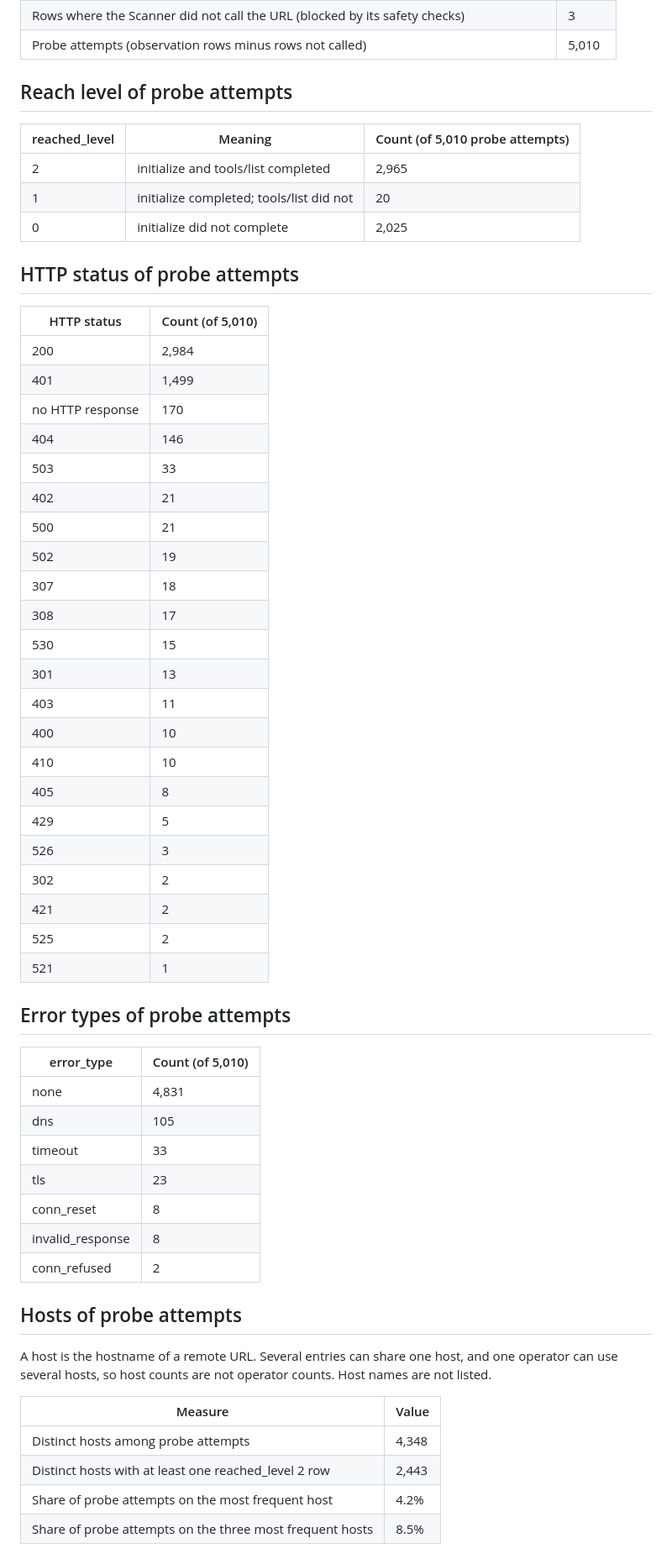
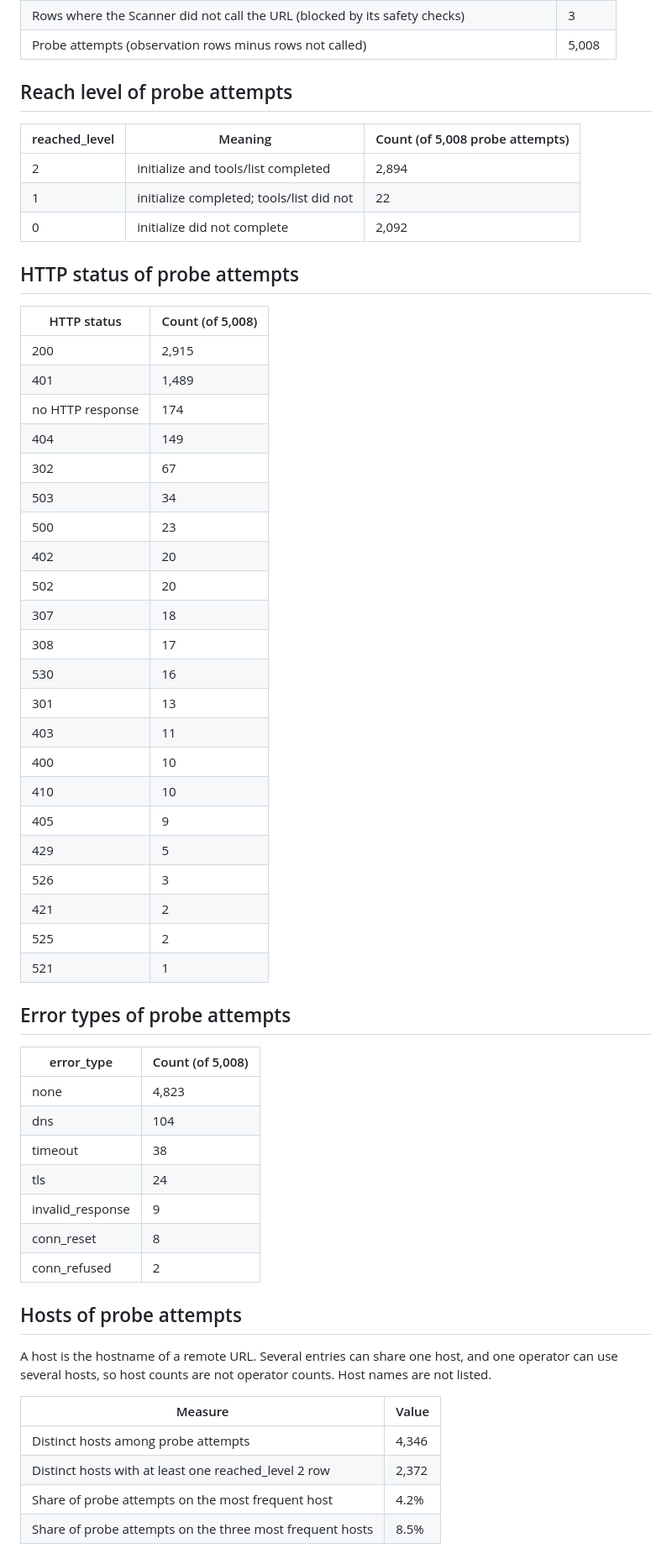
Before and after one commit to PetShopBros/lowdown-data, a Markdown page: REPORT.md, the part around one of its changes. Shown at 84% size. Drawn GitHub-style.

Commit message:
report: REPORT.md 2026-10-28

```diff
--- a/REPORT.md
+++ b/REPORT.md
@@ -27,51 +27,51 @@ Lowdown Scanner observes 5,000 MCP Registry entries every day and records MCP in
 | Rows where the Scanner did not call the URL (blocked by its safety checks) | 3 |
-| Probe attempts (observation rows minus rows not called) | 5,010 |
+| Probe attempts (observation rows minus rows not called) | 5,008 |
 
 ## Reach level of probe attempts
 
-| reached_level | Meaning | Count (of 5,010 probe attempts) |
+| reached_level | Meaning | Count (of 5,008 probe attempts) |
 |---|---|---|
-| 2 | initialize and tools/list completed | 2,965 |
-| 1 | initialize completed; tools/list did not | 20 |
-| 0 | initialize did not complete | 2,025 |
+| 2 | initialize and tools/list completed | 2,894 |
+| 1 | initialize completed; tools/list did not | 22 |
+| 0 | initialize did not complete | 2,092 |
 
 ## HTTP status of probe attempts
 
-| HTTP status | Count (of 5,010) |
+| HTTP status | Count (of 5,008) |
 |---|---|
-| 200 | 2,984 |
-| 401 | 1,499 |
-| no HTTP response | 170 |
-| 404 | 146 |
-| 503 | 33 |
-| 402 | 21 |
-| 500 | 21 |
-| 502 | 19 |
+| 200 | 2,915 |
+| 401 | 1,489 |
+| no HTTP response | 174 |
+| 404 | 149 |
+| 302 | 67 |
+| 503 | 34 |
+| 500 | 23 |
+| 402 | 20 |
+| 502 | 20 |
 | 307 | 18 |
 | 308 | 17 |
-| 530 | 15 |
+| 530 | 16 |
 | 301 | 13 |
 | 403 | 11 |
 | 400 | 10 |
 | 410 | 10 |
-| 405 | 8 |
+| 405 | 9 |
 | 429 | 5 |
 | 526 | 3 |
-| 302 | 2 |
 | 421 | 2 |
 | 525 | 2 |
 | 521 | 1 |
 
 ## Error types of probe attempts
 
-| error_type | Count (of 5,010) |
+| error_type | Count (of 5,008) |
 |---|---|
-| none | 4,831 |
-| dns | 105 |
-| timeout | 33 |
-| tls | 23 |
+| none | 4,823 |
+| dns | 104 |
+| timeout | 38 |
+| tls | 24 |
+| invalid_response | 9 |
 | conn_reset | 8 |
-| invalid_response | 8 |
 | conn_refused | 2 |
 
 ## Hosts of probe attempts
@@ -80,8 +80,8 @@ A host is the hostname of a remote URL. Several entries can share one host, and
 
 | Measure | Value |
 |---|---|
-| Distinct hosts among probe attempts | 4,348 |
-| Distinct hosts with at least one reached_level 2 row | 2,443 |
+| Distinct hosts among probe attempts | 4,346 |
+| Distinct hosts with at least one reached_level 2 row | 2,372 |
 | Share of probe attempts on the most frequent host | 4.2% |
 | Share of probe attempts on the three most frequent hosts | 8.5% |
 
```
Also changed, not shown: other parts of REPORT.md (+8 -8 lines).
